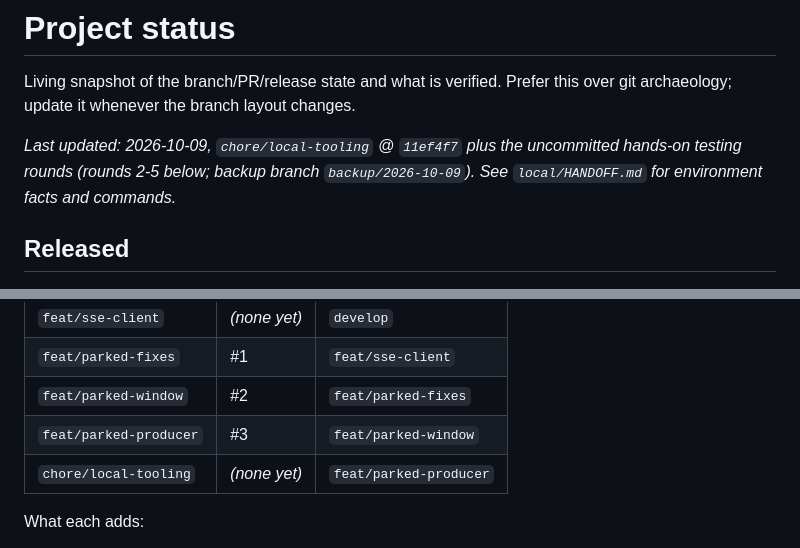
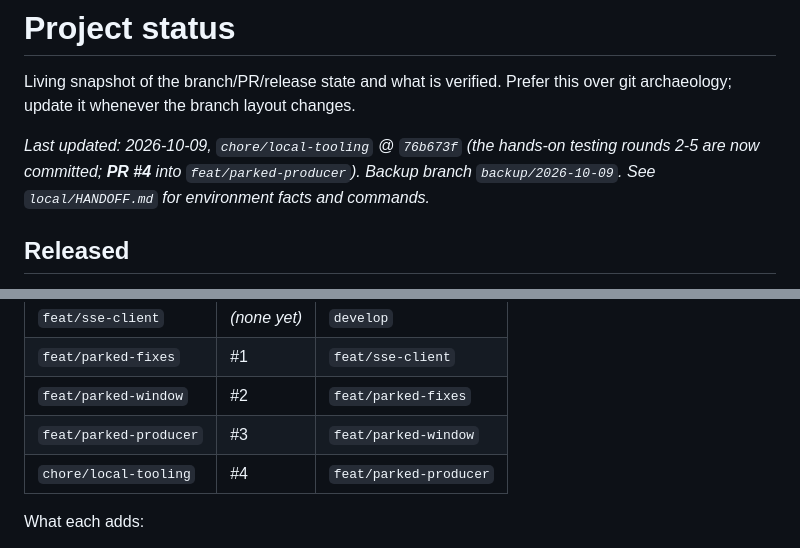
Before and after one commit to ZBVirus/AgentLight, a Markdown page: docs/STATUS.md, 2 parts joined by grey strips. Drawn GitHub-style.

Commit message:
docs(status): record PR #4 for chore/local-tooling

```diff
--- a/docs/STATUS.md
+++ b/docs/STATUS.md
@@ -3,9 +3,10 @@
 Living snapshot of the branch/PR/release state and what is verified. Prefer this
 over git archaeology; update it whenever the branch layout changes.
 
-_Last updated: 2026-10-09, `chore/local-tooling` @ `11ef4f7` plus the
-uncommitted hands-on testing rounds (rounds 2-5 below; backup branch
-`backup/2026-10-09`). See `local/HANDOFF.md` for environment facts and commands._
+_Last updated: 2026-10-09, `chore/local-tooling` @ `76b673f` (the hands-on
+testing rounds 2-5 are now committed; **PR #4** into `feat/parked-producer`).
+Backup branch `backup/2026-10-09`. See `local/HANDOFF.md` for environment
+facts and commands._
 
 ## Released
 
@@ -26,7 +27,7 @@ before the one below it.** None are merged.
 | `feat/parked-fixes` | #1 | `feat/sse-client` |
 | `feat/parked-window` | #2 | `feat/parked-fixes` |
 | `feat/parked-producer` | #3 | `feat/parked-window` |
-| `chore/local-tooling` | *(none yet)* | `feat/parked-producer` |
+| `chore/local-tooling` | #4 | `feat/parked-producer` |
 
 What each adds:
 
```
